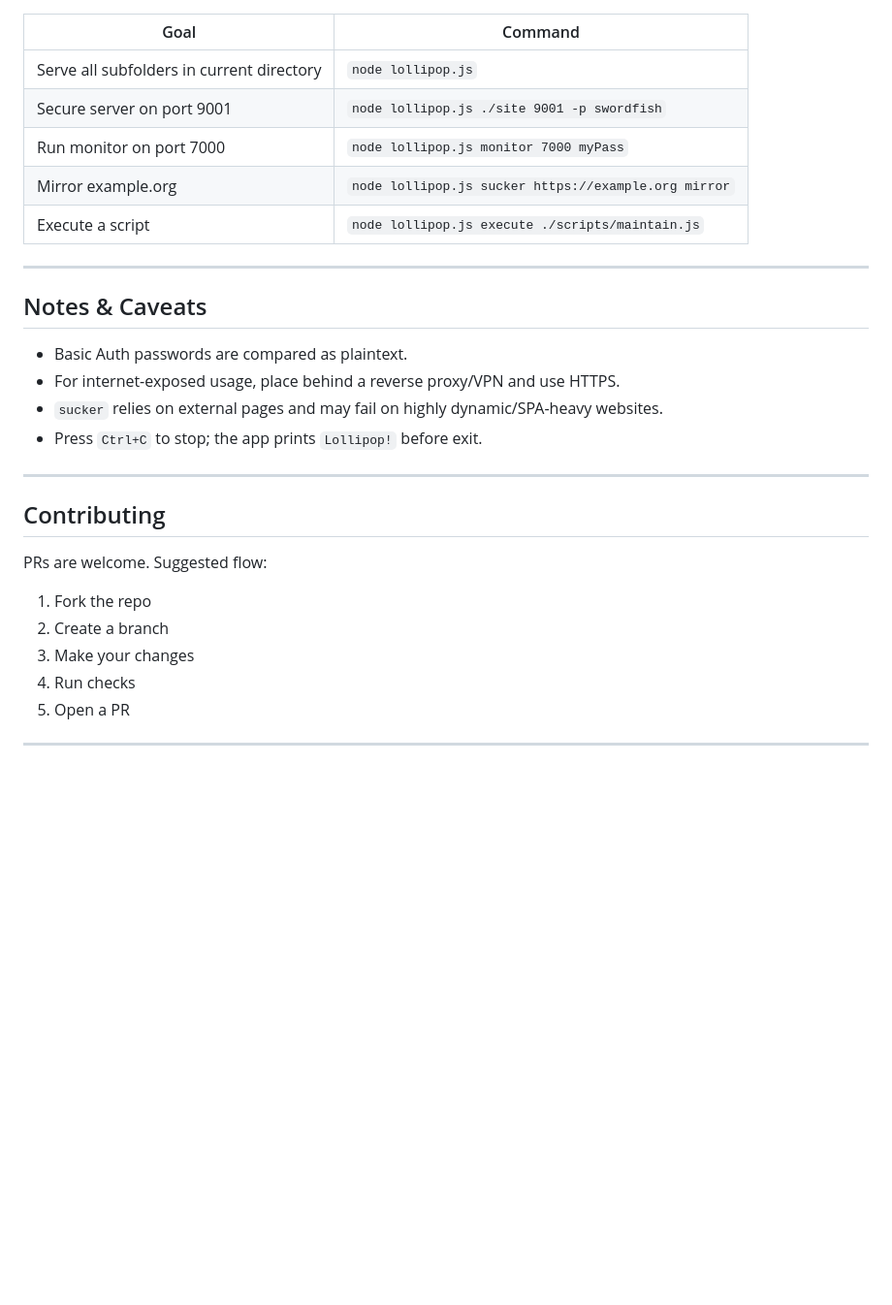
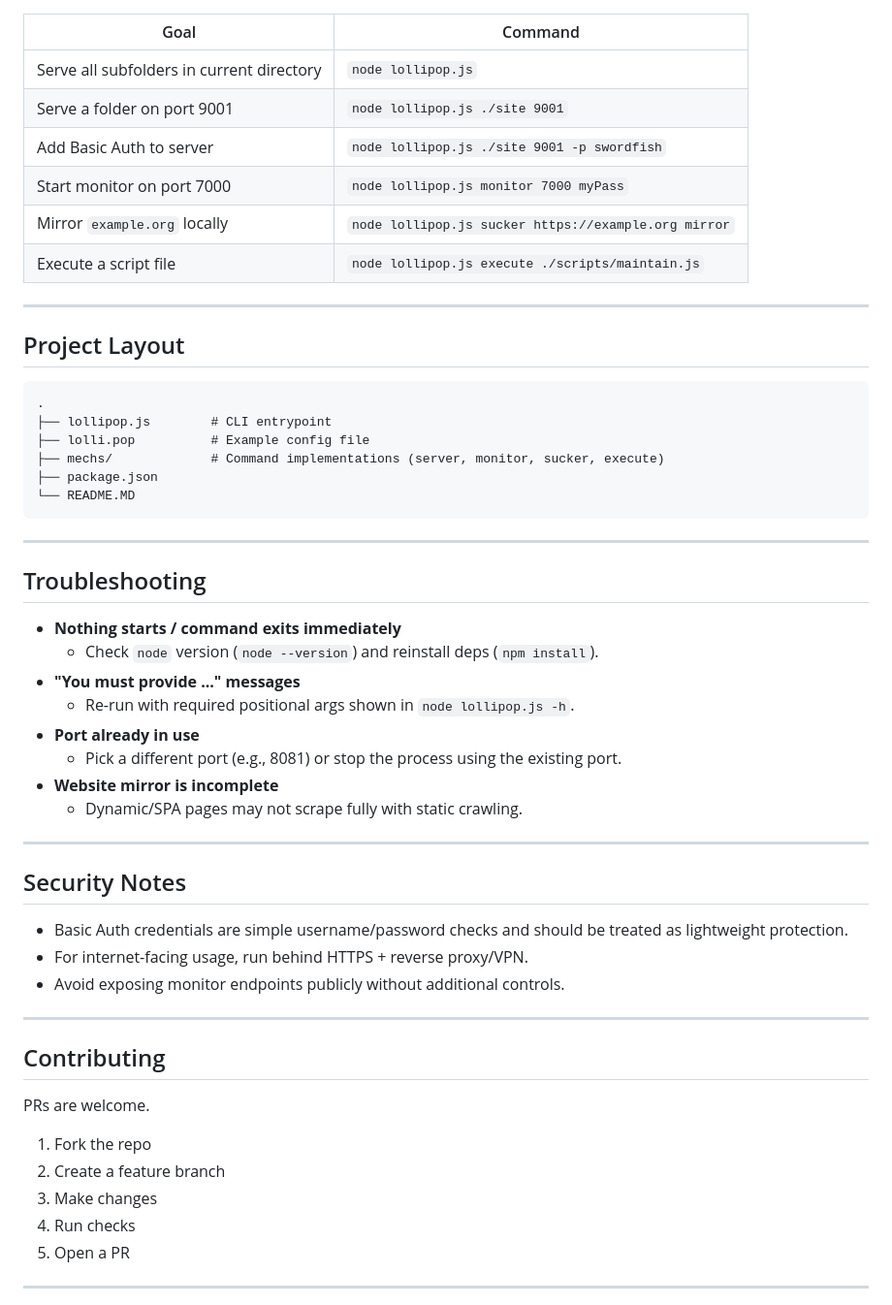
Before and after one commit to codyaboyd/Lollipop-Server, a Markdown page: README.MD, the part around one of its changes. Shown at 97% size. GitHub-like rendering; blank space fills up the shorter version.

````diff
--- a/README.MD
+++ b/README.MD
@@ -149,29 +172,55 @@ node lollipop.js -c lolli.pop
 | Goal | Command |
 |---|---|
 | Serve all subfolders in current directory | `node lollipop.js` |
-| Secure server on port 9001 | `node lollipop.js ./site 9001 -p swordfish` |
-| Run monitor on port 7000 | `node lollipop.js monitor 7000 myPass` |
-| Mirror example.org | `node lollipop.js sucker https://example.org mirror` |
-| Execute a script | `node lollipop.js execute ./scripts/maintain.js` |
+| Serve a folder on port 9001 | `node lollipop.js ./site 9001` |
+| Add Basic Auth to server | `node lollipop.js ./site 9001 -p swordfish` |
+| Start monitor on port 7000 | `node lollipop.js monitor 7000 myPass` |
+| Mirror `example.org` locally | `node lollipop.js sucker https://example.org mirror` |
+| Execute a script file | `node lollipop.js execute ./scripts/maintain.js` |
 
 ---
 
-## Notes & Caveats
+## Project Layout
 
-- Basic Auth passwords are compared as plaintext.
-- For internet-exposed usage, place behind a reverse proxy/VPN and use HTTPS.
-- `sucker` relies on external pages and may fail on highly dynamic/SPA-heavy websites.
-- Press `Ctrl+C` to stop; the app prints `Lollipop!` before exit.
+```text
+.
+├── lollipop.js        # CLI entrypoint
+├── lolli.pop          # Example config file
+├── mechs/             # Command implementations (server, monitor, sucker, execute)
+├── package.json
+└── README.MD
+```
+
+---
+
+## Troubleshooting
+
+- **Nothing starts / command exits immediately**
+  - Check `node` version (`node --version`) and reinstall deps (`npm install`).
+- **"You must provide ..." messages**
+  - Re-run with required positional args shown in `node lollipop.js -h`.
+- **Port already in use**
+  - Pick a different port (e.g., 8081) or stop the process using the existing port.
+- **Website mirror is incomplete**
+  - Dynamic/SPA pages may not scrape fully with static crawling.
+
+---
+
+## Security Notes
+
+- Basic Auth credentials are simple username/password checks and should be treated as lightweight protection.
+- For internet-facing usage, run behind HTTPS + reverse proxy/VPN.
+- Avoid exposing monitor endpoints publicly without additional controls.
 
 ---
 
 ## Contributing
 
-PRs are welcome. Suggested flow:
+PRs are welcome.
 
 1. Fork the repo
-2. Create a branch
-3. Make your changes
+2. Create a feature branch
+3. Make changes
 4. Run checks
 5. Open a PR
 
````
Also changed, not shown: other parts of README.MD (+87 -64 lines).
